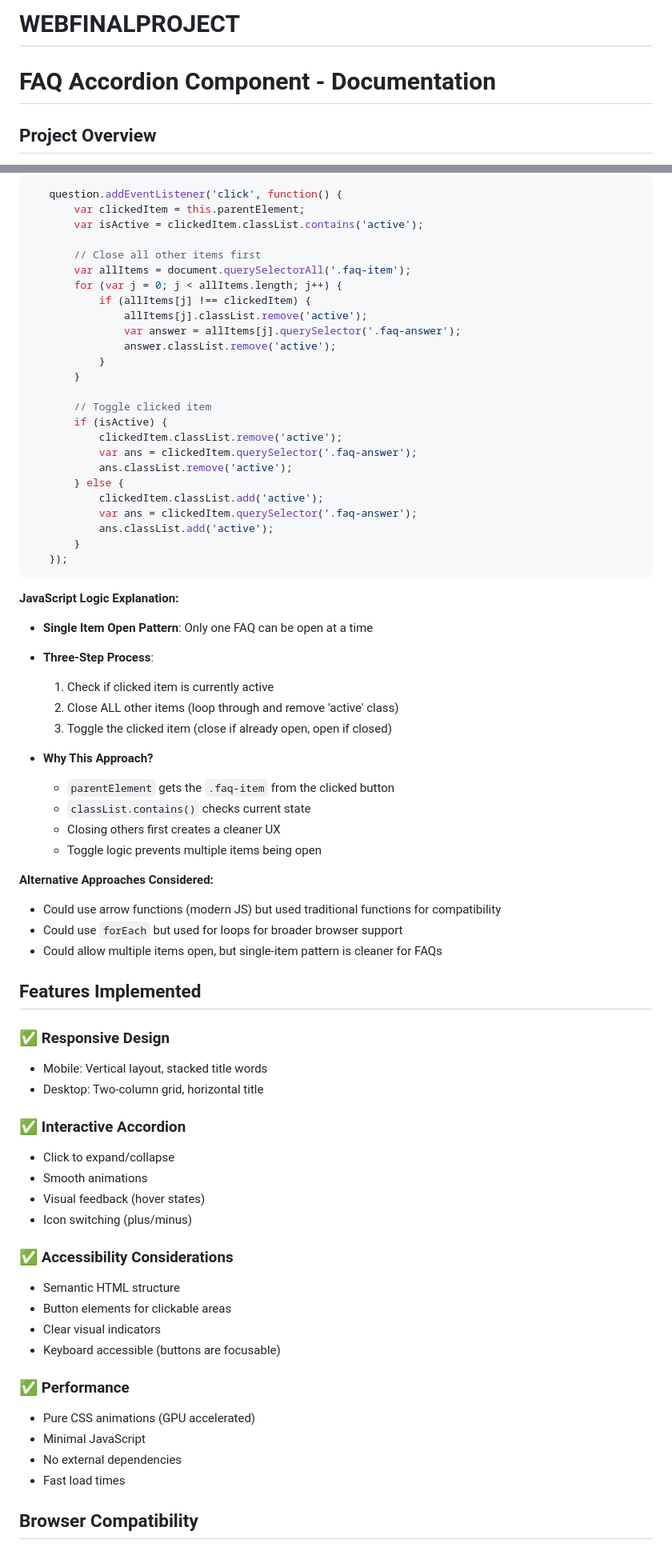
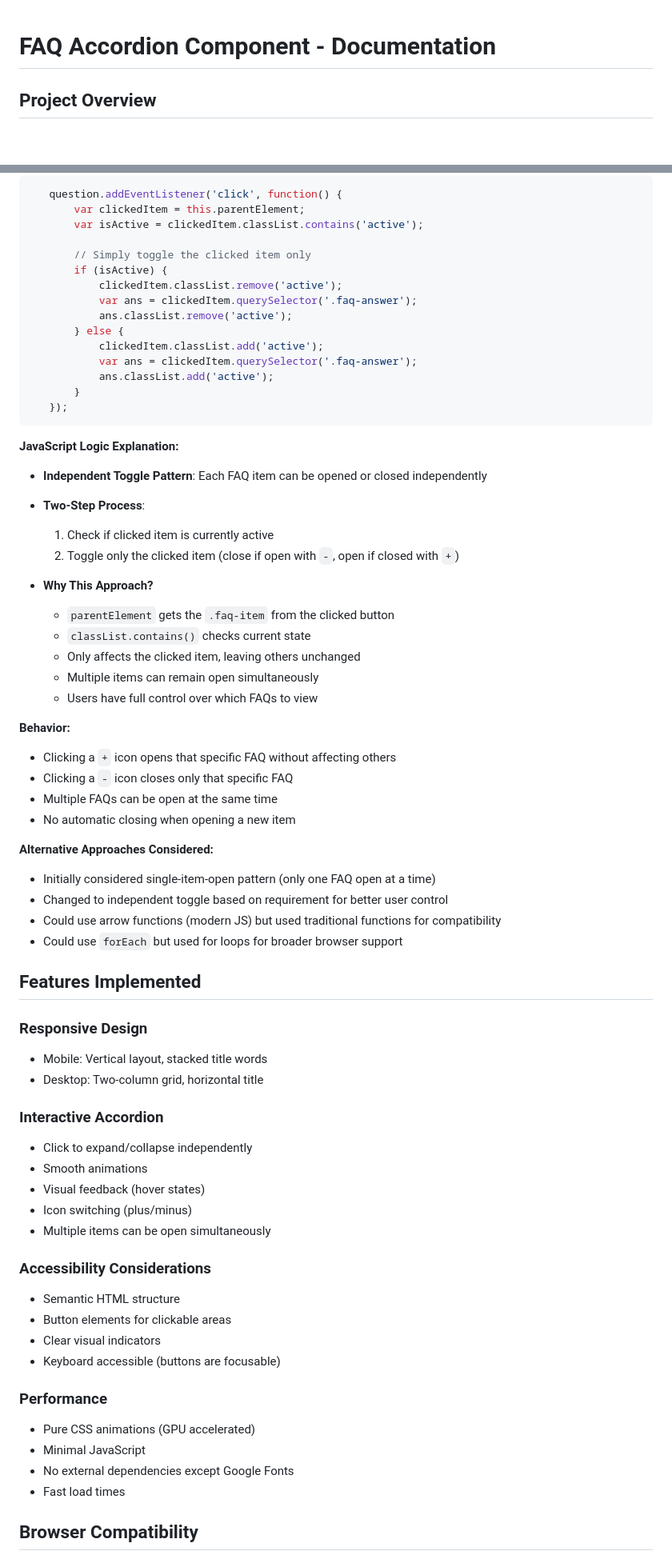
Before and after one commit to AnshuRegmi/WEBFINALPROJECT, a Markdown page: README.md, 2 parts joined by grey strips. Shown: that part at 80% size. Drawn GitHub-style; blank space fills up the shorter version.

Commit message:
Complete README.md file

```diff
--- a/README.md
+++ b/README.md
@@ -1,4 +1,3 @@
-# WEBFINALPROJECT
 # FAQ Accordion Component - Documentation
 
 ## Project Overview
@@ -113,17 +119,7 @@ The JavaScript handles the accordion's interactive behavior with vanilla JavaScr
        var clickedItem = this.parentElement;
        var isActive = clickedItem.classList.contains('active');
 
-       // Close all other items first
-       var allItems = document.querySelectorAll('.faq-item');
-       for (var j = 0; j < allItems.length; j++) {
-           if (allItems[j] !== clickedItem) {
-               allItems[j].classList.remove('active');
-               var answer = allItems[j].querySelector('.faq-answer');
-               answer.classList.remove('active');
-           }
-       }
-
-       // Toggle clicked item
+       // Simply toggle the clicked item only
        if (isActive) {
            clickedItem.classList.remove('active');
            var ans = clickedItem.querySelector('.faq-answer');
@@ -138,45 +134,53 @@ The JavaScript handles the accordion's interactive behavior with vanilla JavaScr
 
 **JavaScript Logic Explanation:**
 
-- **Single Item Open Pattern**: Only one FAQ can be open at a time
-- **Three-Step Process**:
+- **Independent Toggle Pattern**: Each FAQ item can be opened or closed independently
+- **Two-Step Process**:
   1. Check if clicked item is currently active
-  2. Close ALL other items (loop through and remove 'active' class)
-  3. Toggle the clicked item (close if already open, open if closed)
+  2. Toggle only the clicked item (close if open with `-`, open if closed with `+`)
 
 - **Why This Approach?**
   - `parentElement` gets the `.faq-item` from the clicked button
   - `classList.contains()` checks current state
-  - Closing others first creates a cleaner UX
-  - Toggle logic prevents multiple items being open
+  - Only affects the clicked item, leaving others unchanged
+  - Multiple items can remain open simultaneously
+  - Users have full control over which FAQs to view
+
+**Behavior:**
+- Clicking a `+` icon opens that specific FAQ without affecting others
+- Clicking a `-` icon closes only that specific FAQ
+- Multiple FAQs can be open at the same time
+- No automatic closing when opening a new item
 
 **Alternative Approaches Considered:**
+- Initially considered single-item-open pattern (only one FAQ open at a time)
+- Changed to independent toggle based on requirement for better user control
 - Could use arrow functions (modern JS) but used traditional functions for compatibility
 - Could use `forEach` but used for loops for broader browser support
-- Could allow multiple items open, but single-item pattern is cleaner for FAQs
 
 ## Features Implemented
 
-### ✅ Responsive Design
+### Responsive Design
 - Mobile: Vertical layout, stacked title words
 - Desktop: Two-column grid, horizontal title
 
-### ✅ Interactive Accordion
-- Click to expand/collapse
+### Interactive Accordion
+- Click to expand/collapse independently
 - Smooth animations
 - Visual feedback (hover states)
 - Icon switching (plus/minus)
+- Multiple items can be open simultaneously
 
-### ✅ Accessibility Considerations
+### Accessibility Considerations
 - Semantic HTML structure
 - Button elements for clickable areas
 - Clear visual indicators
 - Keyboard accessible (buttons are focusable)
 
-### ✅ Performance
+### Performance
 - Pure CSS animations (GPU accelerated)
 - Minimal JavaScript
-- No external dependencies
+- No external dependencies except Google Fonts
 - Fast load times
 
 ## Browser Compatibility
```
Also changed, not shown: other parts of README.md (+76 -14 lines).
